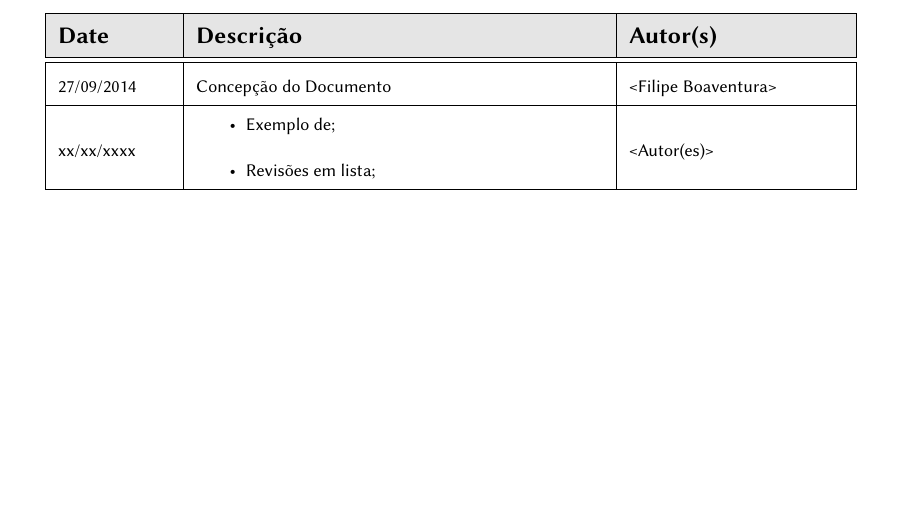
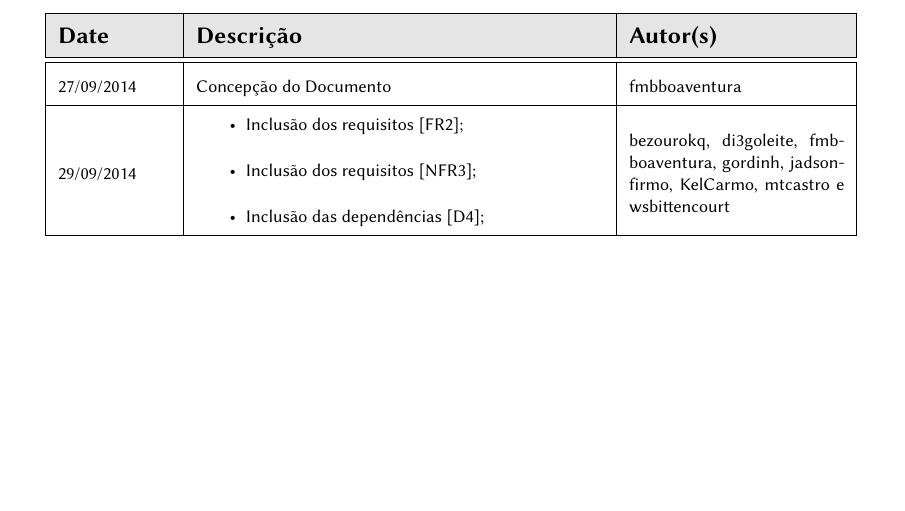
Before and after one commit to tec499-20142/t02-core-musa, a LaTeX document (doc/requirements/pt_br_requirements_specification.tex): part of page 2 of 8, cut so that both start at the same text. Compiled offline with pdfLaTeX.

Commit message:
Atualização da tabela, documento de requisitos

```diff
--- a/doc/requirements/pt_br_requirements_specification.tex
+++ b/doc/requirements/pt_br_requirements_specification.tex
@@ -35,14 +35,15 @@
       \cellcolor[gray]{0.9}
       \textbf{Date} & \cellcolor[gray]{0.9}\textbf{Descrição} & \cellcolor[gray]{0.9}\textbf{Autor(s)}\\ \hline
       \hline
-      \small 27/09/2014 & \small Concepção do Documento & \small <Filipe Boaventura> \\ \hline
-      \small xx/xx/xxxx &
+      \small 27/09/2014 & \small Concepção do Documento & \small fmbboaventura \\ \hline
+      \small 29/09/2014 &
       \begin{small}
         \begin{itemize}
-          \item Exemplo de;
-          \item Revisões em lista;
+          \item Inclusão dos requisitos [FR2];
+          \item Inclusão dos requisitos [NFR3];
+          \item Inclusão das dependências [D4];
         \end{itemize}
-      \end{small} & \small <Autor(es)> \\ \hline
+      \end{small} & \small bezourokq, di3goleite, fmbboaventura, gordinh, jadsonfirmo, KelCarmo, mtcastro e wsbittencourt \\ \hline
     \end{tabular}
   \end{table}
 
```
Also changed, not shown: doc/requirements/pt_br_requirements_specification.pdf (added).
